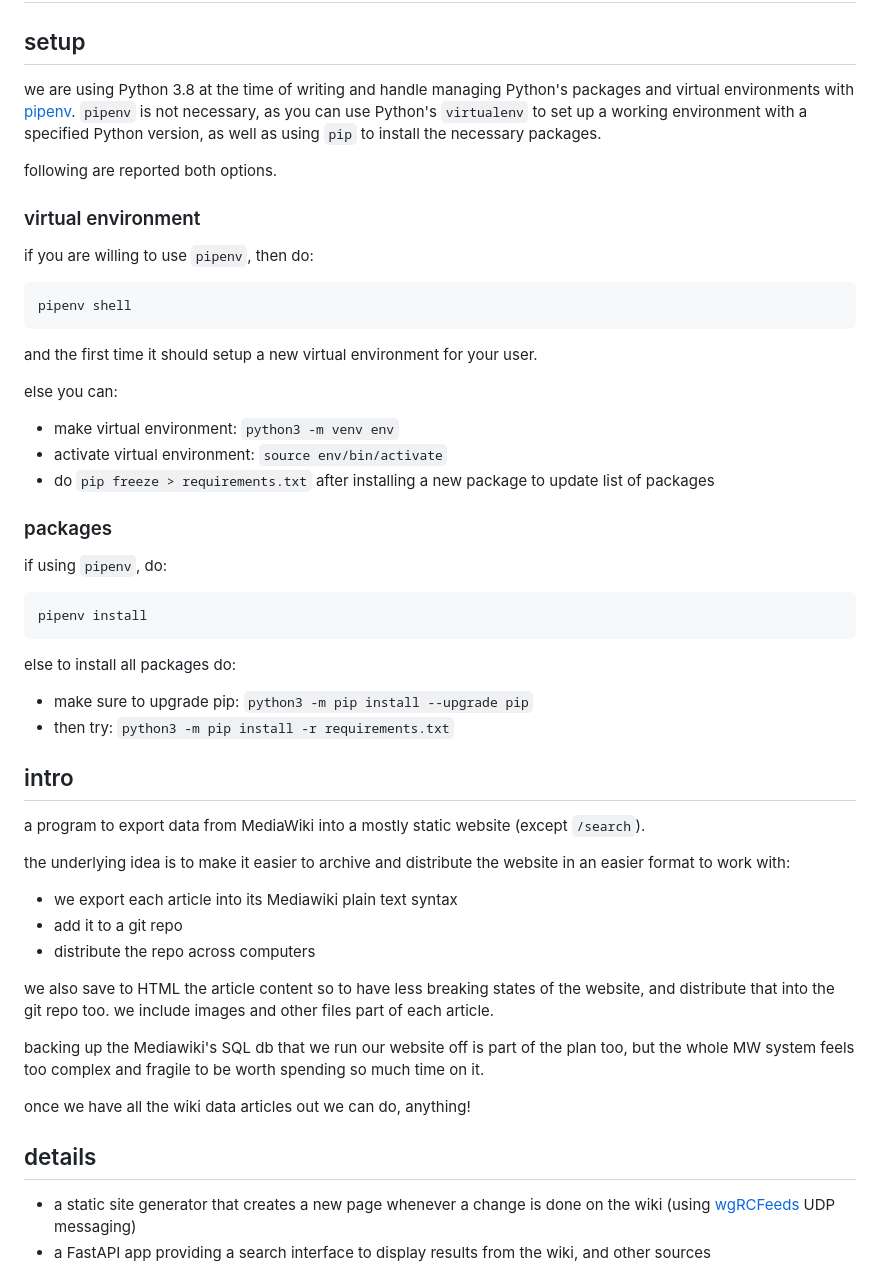
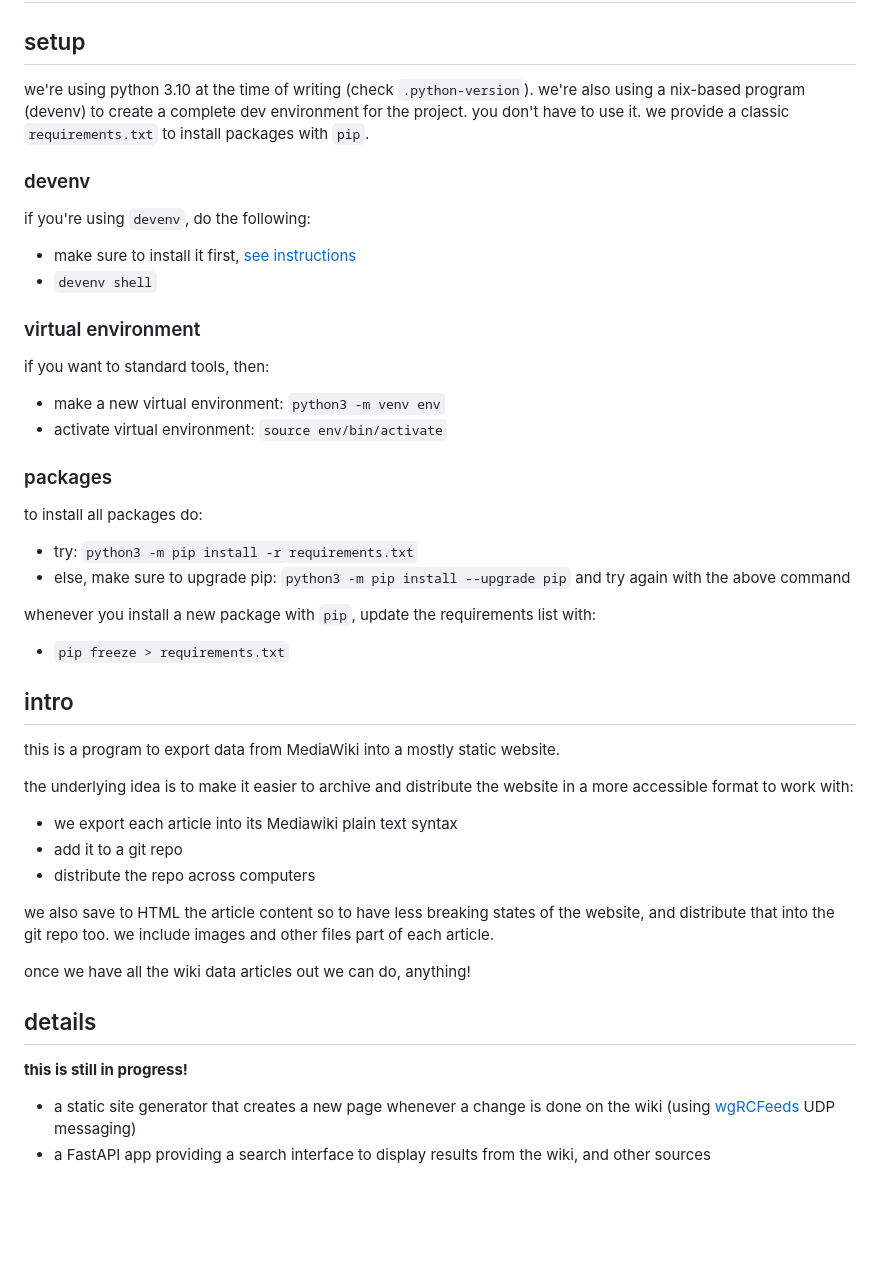
Before and after one commit to hackersanddesigners/www-v2, a Markdown page: README.md, the part around the change. Rendered like a GitHub page; blank space fills up the shorter version.

Commit message:
README: update setup notes

````diff
--- a/README.md
+++ b/README.md
@@ -2,43 +2,38 @@
 
 ## setup
 
-we are using Python 3.8 at the time of writing and handle managing Python's packages and virtual environments with [pipenv](https://pipenv.pypa.io/en/latest/). `pipenv` is not necessary, as you can use Python's `virtualenv` to set up a working environment with a specified Python version, as well as using `pip` to install the necessary packages.
+we're using python 3.10 at the time of writing (check `.python-version`). we're also using a nix-based program (devenv) to create a complete dev environment for the project. you don't have to use it. we provide a classic `requirements.txt` to install packages with `pip`.
 
-following are reported both options.
+### devenv
+
+if you're using `devenv`, do the following:
+
+- make sure to install it first, [see instructions](https://devenv.sh/getting-started/)
+- `devenv shell`
 
 ### virtual environment
 
-if you are willing to use `pipenv`, then do:
+if you want to standard tools, then:
 
-```
-pipenv shell
-```
-
-and the first time it should setup a new virtual environment for your user.
-
-else you can:
-
-- make virtual environment: `python3 -m venv env`
+- make a new virtual environment: `python3 -m venv env`
 - activate virtual environment: `source env/bin/activate`
-- do `pip freeze > requirements.txt` after installing a new package to update list of packages
 
 ### packages
 
-if using `pipenv`, do:
+to install all packages do:
 
-```
-pipenv install
-```
+- try: `python3 -m pip install -r requirements.txt`
+- else, make sure to upgrade pip: `python3 -m pip install --upgrade pip` and try again with the above command
 
-else to install all packages do:
-- make sure to upgrade pip: `python3 -m pip install --upgrade pip`
-- then try: `python3 -m pip install -r requirements.txt`
+whenever you install a new package with `pip`, update the requirements list with:
+
+- `pip freeze > requirements.txt`
 
 ## intro
 
-a program to export data from MediaWiki into a mostly static website (except `/search`).
+this is a program to export data from MediaWiki into a mostly static website.
 
-the underlying idea is to make it easier to archive and distribute the website in an easier format to work with:
+the underlying idea is to make it easier to archive and distribute the website in a more accessible format to work with:
 
 - we export each article into its Mediawiki plain text syntax
 - add it to a git repo
@@ -46,11 +41,11 @@ the underlying idea is to make it easier to archive and distribute the website i
 
 we also save to HTML the article content so to have less breaking states of the website, and distribute that into the git repo too. we include images and other files part of each article.
 
-backing up the Mediawiki's SQL db that we run our website off is part of the plan too, but the whole MW system feels too complex and fragile to be worth spending so much time on it.
-
 once we have all the wiki data articles out we can do, anything!
 
 ## details
+
+**this is still in progress!**
 
 - a static site generator that creates a new page whenever a change is done on the wiki (using [wgRCFeeds](wgRCFeedshttps://www.mediawiki.org/wiki/Manual:%24wgRCFeeds) UDP messaging)
 - a FastAPI app providing a search interface to display results from the wiki, and other sources
````
